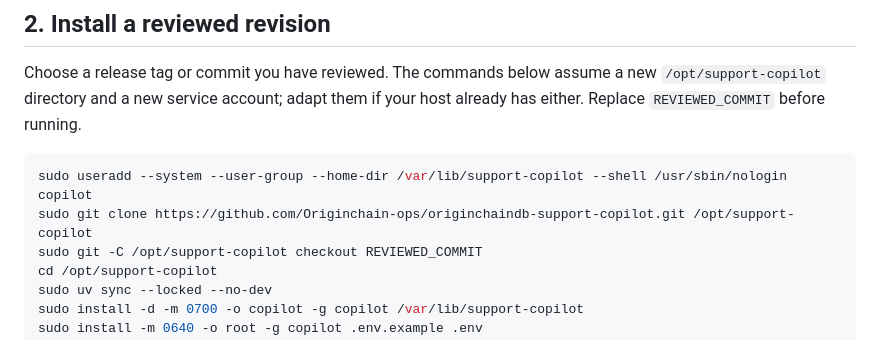
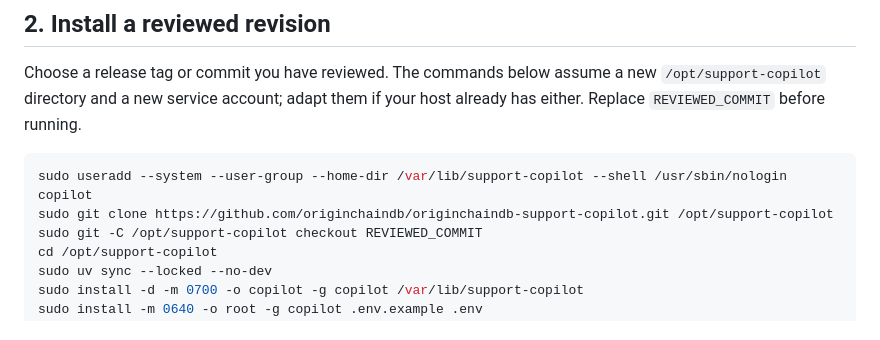
Before and after one commit to originchaindb/originchaindb-support-copilot, a Markdown page: docs/PRODUCTION.md, the part around the change. Drawn GitHub-style.

````diff
--- a/docs/PRODUCTION.md
+++ b/docs/PRODUCTION.md
@@ -50,7 +50,7 @@ if your host already has either. Replace `REVIEWED_COMMIT` before running.
 
 ```sh
 sudo useradd --system --user-group --home-dir /var/lib/support-copilot --shell /usr/sbin/nologin copilot
-sudo git clone https://github.com/Originchain-ops/originchaindb-support-copilot.git /opt/support-copilot
+sudo git clone https://github.com/originchaindb/originchaindb-support-copilot.git /opt/support-copilot
 sudo git -C /opt/support-copilot checkout REVIEWED_COMMIT
 cd /opt/support-copilot
 sudo uv sync --locked --no-dev
````
Also changed, not shown: README.md (+2 -2 lines), docs/VERIFICATION.md (+1 -1 lines).
